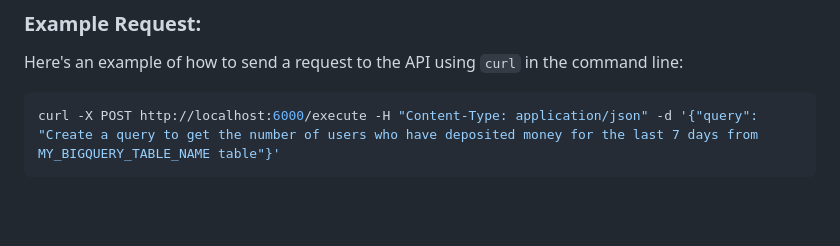
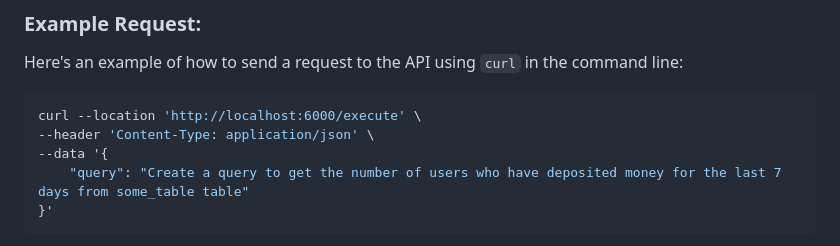
Before and after one commit to vitalybibikov/biqquery-langchain-rest, a Markdown page: README.md, the part around one of its changes. GitHub-like rendering; blank space fills up the shorter version.

````diff
--- a/README.md
+++ b/README.md
@@ -126,5 +126,9 @@ To interact with the API, you need to send a POST request to the `/execute` endp
 Here's an example of how to send a request to the API using `curl` in the command line:
 
 ```bash
-curl -X POST http://localhost:6000/execute -H "Content-Type: application/json" -d '{"query": "Create a query to get the number of users who have deposited money for the last 7 days from MY_BIGQUERY_TABLE_NAME table"}'
+curl --location 'http://localhost:6000/execute' \
+--header 'Content-Type: application/json' \
+--data '{
+    "query": "Create a query to get the number of users who have deposited money for the last 7 days from some_table table"
+}'
 ```
````
Also changed, not shown: other parts of README.md (+4 -0 lines).
